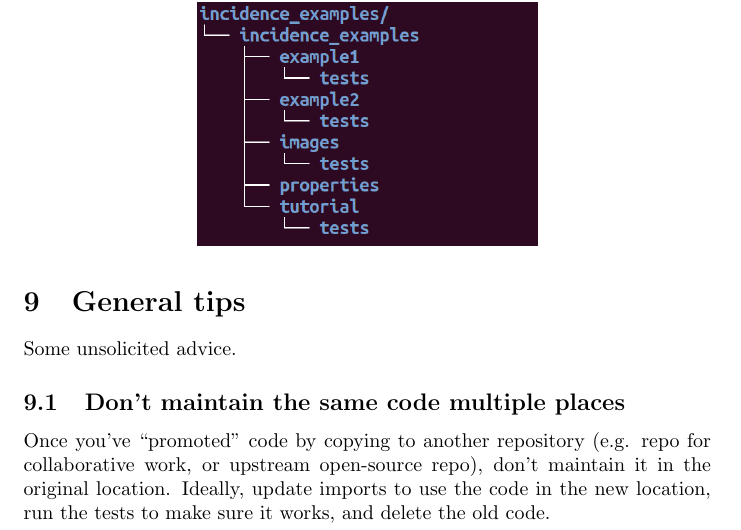
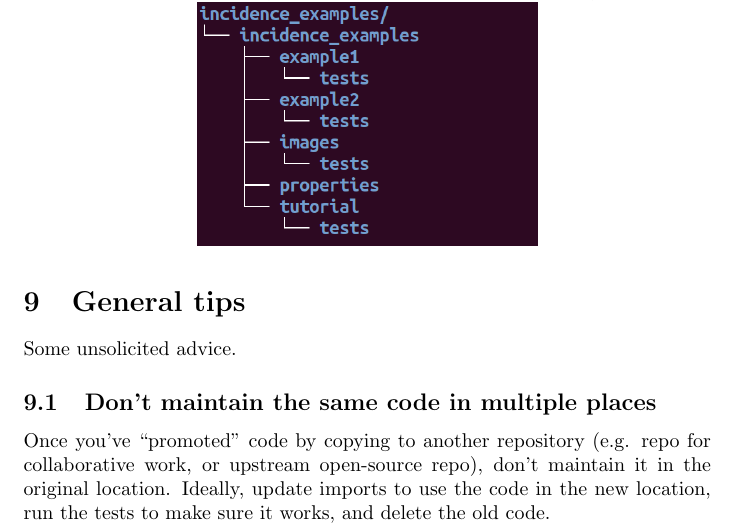
Before and after one commit to Robbybp/research-code-organization, a LaTeX document (main.tex): part of page 7 of 8, cut so that both start at the same text. Compiled offline with pdfLaTeX.

Commit message:
in multiple places

```diff
--- a/main.tex
+++ b/main.tex
@@ -233,7 +233,7 @@ I prefer scripts, but admit that notebooks have benefits for demonstrations.
 \section{General tips}
 Some unsolicited advice.
 
-\subsection{Don't maintain the same code multiple places}
+\subsection{Don't maintain the same code in multiple places}
 Once you've ``promoted'' code by copying to another repository
 (e.g. repo for collaborative work, or upstream open-source repo),
 don't maintain it in the original location.
```
